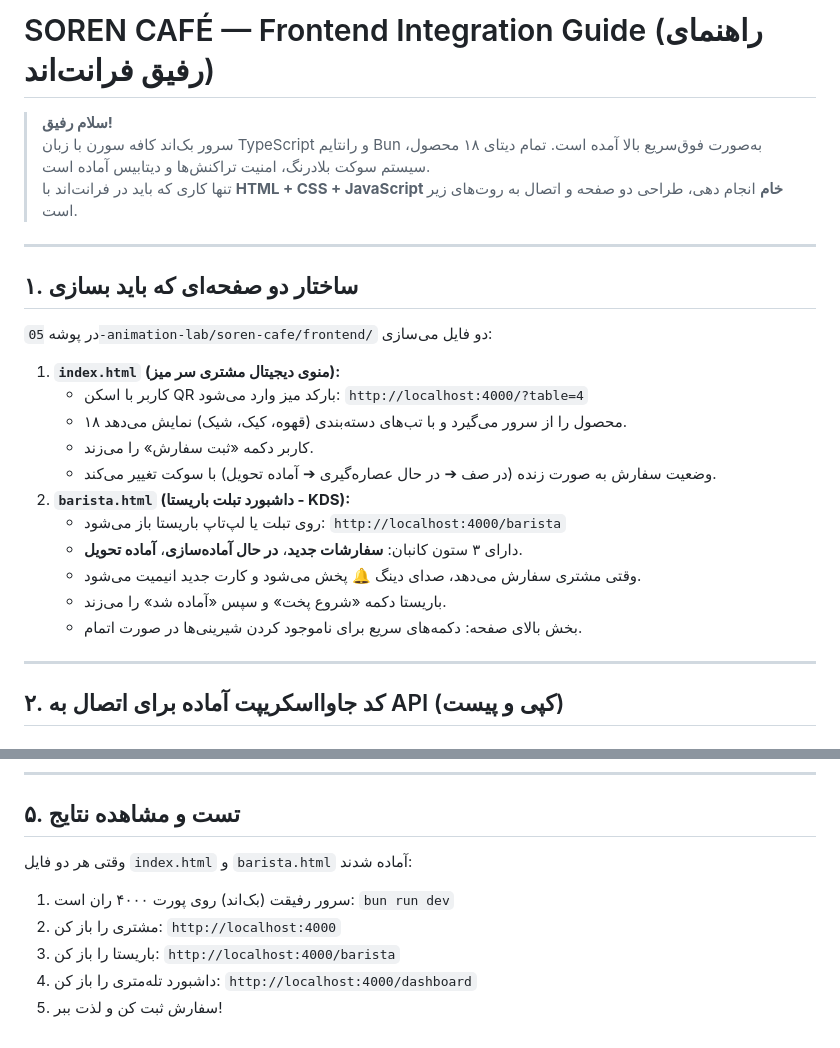
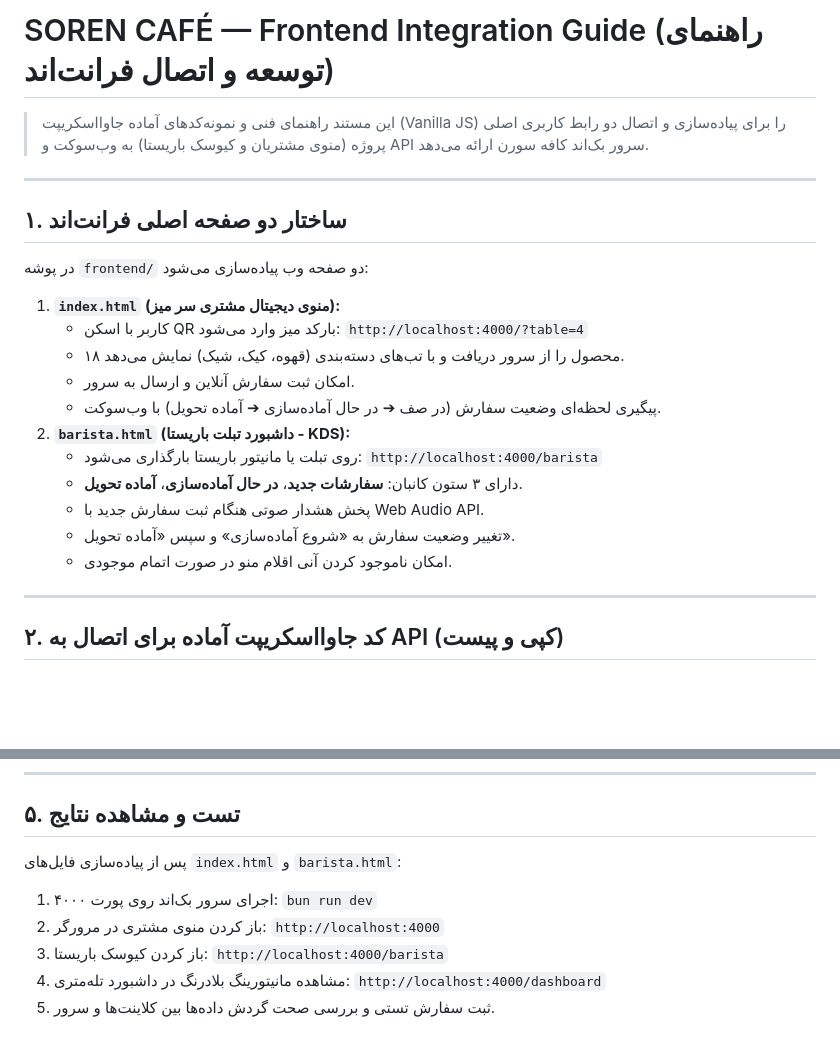
Before and after one commit to Amr866/soren-cafe, a Markdown page: frontend/FRONTEND_INTEGRATION_GUIDE.md, 2 parts joined by grey strips. Drawn GitHub-style; blank space fills up the shorter version.

```diff
--- a/frontend/FRONTEND_INTEGRATION_GUIDE.md
+++ b/frontend/FRONTEND_INTEGRATION_GUIDE.md
@@ -1,25 +1,23 @@
-# SOREN CAFÉ — Frontend Integration Guide (راهنمای رفیق فرانت‌اند)
+# SOREN CAFÉ — Frontend Integration Guide (راهنمای توسعه و اتصال فرانت‌اند)
 
-> **سلام رفیق!**
-> سرور بک‌اند کافه سورن با زبان TypeScript و رانتایم Bun به‌صورت فوق‌سریع بالا آمده است. تمام دیتای ۱۸ محصول، سیستم سوکت بلادرنگ، امنیت تراکنش‌ها و دیتابیس آماده است.
-> تنها کاری که باید در فرانت‌اند با **HTML + CSS + JavaScript خام** انجام دهی، طراحی دو صفحه و اتصال به روت‌های زیر است.
+> این مستند راهنمای فنی و نمونه‌کدهای آماده جاوااسکریپت (Vanilla JS) را برای پیاده‌سازی و اتصال دو رابط کاربری اصلی پروژه (منوی مشتریان و کیوسک باریستا) به وب‌سوکت و API سرور بک‌اند کافه سورن ارائه می‌دهد.
 
 ---
 
-## ۱. ساختار دو صفحه‌ای که باید بسازی
+## ۱. ساختار دو صفحه اصلی فرانت‌اند
 
-در پوشه `05-animation-lab/soren-cafe/frontend/` دو فایل می‌سازی:
+در پوشه `frontend/` دو صفحه وب پیاده‌سازی می‌شود:
 1. **`index.html` (منوی دیجیتال مشتری سر میز):**
    * کاربر با اسکن QR بارکد میز وارد می‌شود: `http://localhost:4000/?table=4`
-   * ۱۸ محصول را از سرور می‌گیرد و با تب‌های دسته‌بندی (قهوه، کیک، شیک) نمایش می‌دهد.
-   * کاربر دکمه «ثبت سفارش» را می‌زند.
-   * وضعیت سفارش به صورت زنده (در صف ➔ در حال عصاره‌گیری ➔ آماده تحویل) با سوکت تغییر می‌کند.
+   * ۱۸ محصول را از سرور دریافت و با تب‌های دسته‌بندی (قهوه، کیک، شیک) نمایش می‌دهد.
+   * امکان ثبت سفارش آنلاین و ارسال به سرور.
+   * پیگیری لحظه‌ای وضعیت سفارش (در صف ➔ در حال آماده‌سازی ➔ آماده تحویل) با وب‌سوکت.
 2. **`barista.html` (داشبورد تبلت باریستا - KDS):**
-   * روی تبلت یا لپ‌تاپ باریستا باز می‌شود: `http://localhost:4000/barista`
+   * روی تبلت یا مانیتور باریستا بارگذاری می‌شود: `http://localhost:4000/barista`
    * دارای ۳ ستون کانبان: **سفارشات جدید**، **در حال آماده‌سازی**، **آماده تحویل**.
-   * وقتی مشتری سفارش می‌دهد، صدای دینگ 🔔 پخش می‌شود و کارت جدید انیمیت می‌شود.
-   * باریستا دکمه «شروع پخت» و سپس «آماده شد» را می‌زند.
-   * بخش بالای صفحه: دکمه‌های سریع برای ناموجود کردن شیرینی‌ها در صورت اتمام.
+   * پخش هشدار صوتی هنگام ثبت سفارش جدید با Web Audio API.
+   * تغییر وضعیت سفارش به «شروع آماده‌سازی» و سپس «آماده تحویل».
+   * امکان ناموجود کردن آنی اقلام منو در صورت اتمام موجودی.
 
 ---
 
@@ -193,9 +191,9 @@ function playBaristaChime() {
 
 ## ۵. تست و مشاهده نتایج
 
-وقتی هر دو فایل `index.html` و `barista.html` آماده شدند:
-1. سرور رفیقت (بک‌اند) روی پورت ۴۰۰۰ ران است: `bun run dev`
-2. مشتری را باز کن: `http://localhost:4000`
-3. باریستا را باز کن: `http://localhost:4000/barista`
-4. داشبورد تله‌متری را باز کن: `http://localhost:4000/dashboard`
-5. سفارش ثبت کن و لذت ببر!
+پس از پیاده‌سازی فایل‌های `index.html` و `barista.html`:
+1. اجرای سرور بک‌اند روی پورت ۴۰۰۰: `bun run dev`
+2. باز کردن منوی مشتری در مرورگر: `http://localhost:4000`
+3. باز کردن کیوسک باریستا: `http://localhost:4000/barista`
+4. مشاهده مانیتورینگ بلادرنگ در داشبورد تله‌متری: `http://localhost:4000/dashboard`
+5. ثبت سفارش تستی و بررسی صحت گردش داده‌ها بین کلاینت‌ها و سرور.
```
Also changed, not shown: PROJECT_SPEC.md (+14 -12 lines), README.md (+4 -4 lines).
